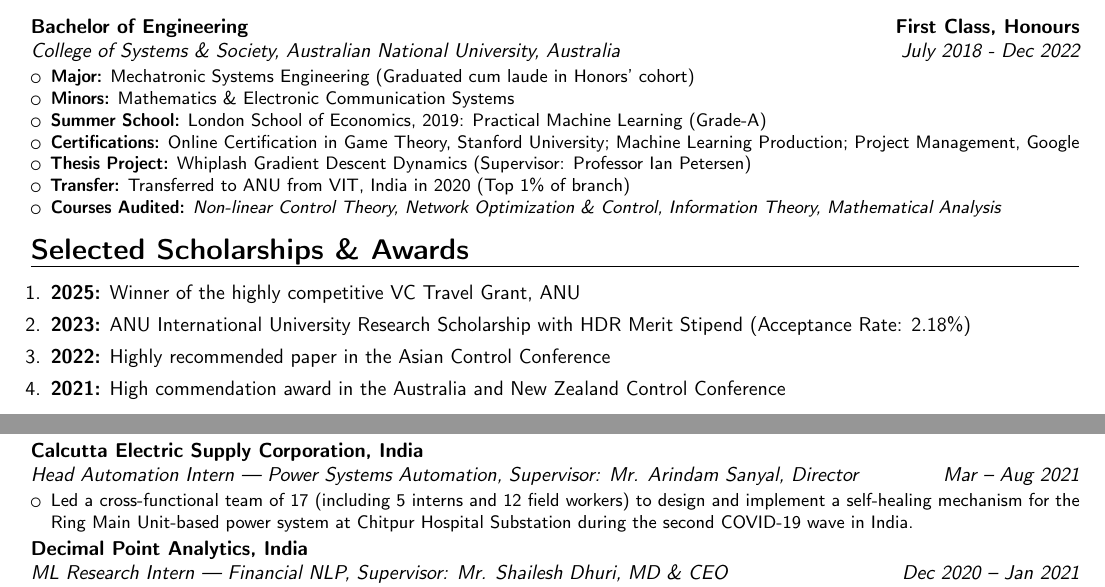
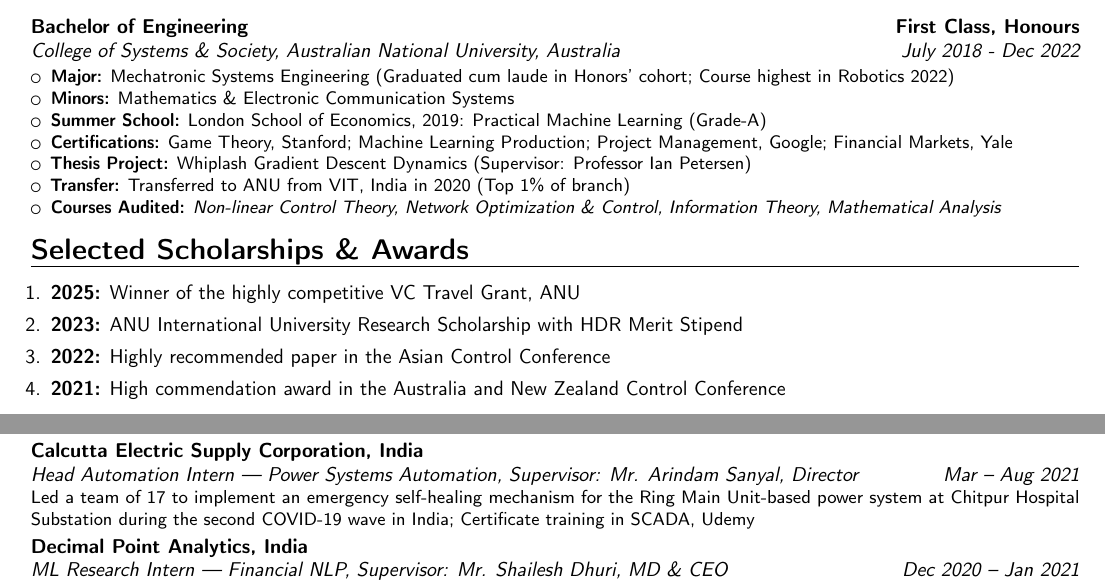
Before and after one commit to 1ssb/1ssb.github.io, a LaTeX CV (resume/main.tex, which reads resume/sections/awards.tex, resume/sections/education.tex, resume/sections/exp.tex): two parts of pages 1 and 2 of 2, joined at a grey line, cut so that both start at the same text. Compiled offline with pdfLaTeX.

Commit message:
Updates from Overleaf

```diff
--- a/resume/sections/awards.tex
+++ b/resume/sections/awards.tex
@@ -2,7 +2,7 @@
 \section{Selected Scholarships \& Awards}
 \begin{enumerate}\itemsep0em
     \item \textbf{2025:} Winner of the highly competitive VC Travel Grant, ANU
-    \item \textbf{2023:} ANU International University Research Scholarship with HDR Merit Stipend (Acceptance Rate: 2.18\%)
+    \item \textbf{2023:} ANU International University Research Scholarship with HDR Merit Stipend
     \item \textbf{2022:} Highly recommended paper in the Asian Control Conference
     \item \textbf{2021:} High commendation award in the Australia and New Zealand Control Conference
 \end{enumerate}
--- a/resume/sections/education.tex
+++ b/resume/sections/education.tex
@@ -13,13 +13,14 @@
 \vspace{0.5em}
 \cventry{July 2018 - Dec 2022}{College of Systems \& Society, Australian National University}{Bachelor of Engineering}{First Class, Honours}{Australia}{
   \begin{itemize}[leftmargin=*, noitemsep, topsep=0pt]
-    \item \textbf{Major:} Mechatronic Systems Engineering (Graduated cum laude in Honors' cohort)
+    \item \textbf{Major:} Mechatronic Systems Engineering (Graduated cum laude in Honors' cohort; Course highest in Robotics 2022)
     \item \textbf{Minors:} Mathematics \& Electronic Communication Systems
     \item \textbf{Summer School:} London School of Economics, 2019: Practical Machine Learning (Grade-A)
     \item \textbf{Certifications:}
-          \href{https://coursera.org/share/393423005d9dec9f00e3c0895c54868f}{Online Certification in Game Theory, Stanford University};
+          \href{https://coursera.org/share/393423005d9dec9f00e3c0895c54868f}{Game Theory, Stanford};
           \href{https://coursera.org/share/8204c8b2ca3d84b7fccec7d44edaa8b7}{Machine Learning Production};
-          \href{https://www.coursera.org/account/accomplishments/certificate/JZCYF4MAB3CX}{Project Management, Google}
+          \href{https://www.coursera.org/account/accomplishments/certificate/JZCYF4MAB3CX}{Project Management, Google};
+          \href{https://www.coursera.org/account/accomplishments/verify/X6R6DZN8VGXN?utm_source=link&utm_medium=certificate&utm_content=cert_image&utm_campaign=pdf_header_button&utm_product=course}{Financial Markets, Yale}
     \item \textbf{Thesis Project:} \href{https://arxiv.org/pdf/2203.02140}{Whiplash Gradient Descent Dynamics} (Supervisor: Professor Ian Petersen)
     \item \textbf{Transfer:} Transferred to ANU from VIT, India in 2020 (Top 1\% of branch)
     \item \textbf{Courses Audited:} \textit{Non-linear Control Theory, Network Optimization \& Control, Information Theory, Mathematical Analysis}
--- a/resume/sections/exp.tex
+++ b/resume/sections/exp.tex
@@ -47,10 +47,8 @@
   \item Applied control theory to design universal Lyapunov-based methods for predicting convergence rates in high-resolution ODE models.
 \end{itemize}}
 
-\cventry{Mar -- Aug 2021}{Head Automation Intern --- Power Systems Automation}{Calcutta Electric Supply Corporation, India}{}{\textit{Supervisor: Mr. Arindam Sanyal, Director}}{%
-\begin{itemize}[itemsep=0em]
-  \item Led a cross-functional team of 17 (including 5 interns and 12 field workers) to design and implement a self-healing mechanism for the Ring Main Unit-based power system at Chitpur Hospital Substation during the second COVID-19 wave in India.
-\end{itemize}}
+\cventry{Mar -- Aug 2021}{Head Automation Intern --- Power Systems Automation}{Calcutta Electric Supply Corporation, India}{}{\textit{Supervisor: Mr. Arindam Sanyal, Director}}{
+  Led a team of 17 to implement an emergency self-healing mechanism for the Ring Main Unit-based power system at Chitpur Hospital Substation during the second COVID-19 wave in India; Certificate training in \href{https://www.udemy.com/certificate/UC-36c9fc3c-e20c-45fb-994e-776393cdb4ce/}{\textcolor{black}{SCADA, Udemy}}}
 
 \cventry{Dec 2020 -- Jan 2021}{ML Research Intern --- Financial NLP}{Decimal Point Analytics, India}{}{\textit{Supervisor: Mr. Shailesh Dhuri, MD \& CEO}}{%
 \begin{itemize}[itemsep=0em]
```
